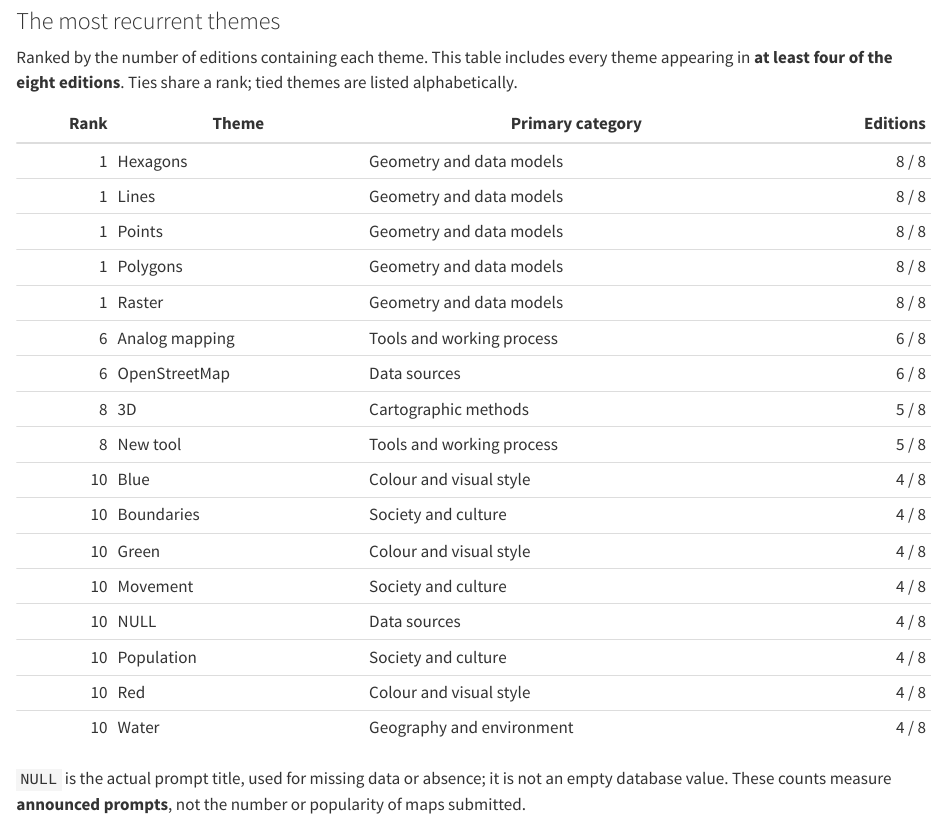
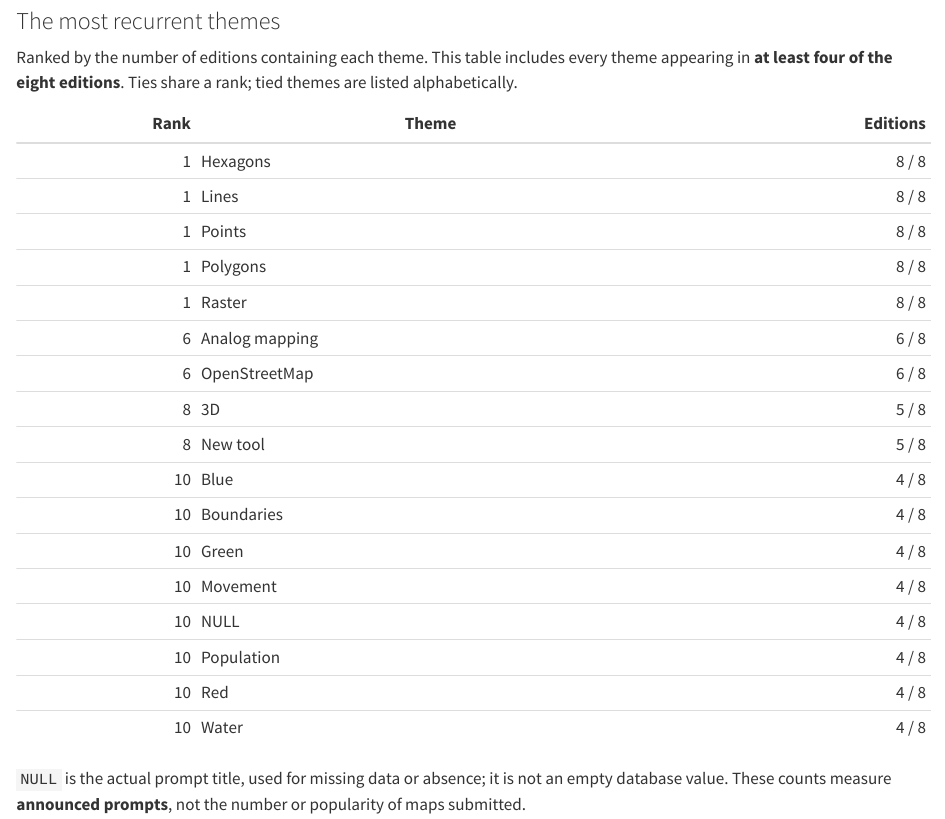
Before and after one commit to tungufoss/maps, a Quarto document (challenge.qmd): the page in a window 1100 px wide, from 860 px down. Rendered offline with R 4.5, knitr and Pandoc in place of Quarto, with nearby package versions.

Commit message:
Keep the ranked theme table readable on mobile

```diff
--- a/challenge.qmd
+++ b/challenge.qmd
@@ -32,25 +32,25 @@ The recurring prompts also make room for changing how a map is made. **Analog ma
 Ranked by the number of editions containing each theme. This table includes every theme appearing in **at least four of the eight editions**. Ties share a rank; tied themes are listed alphabetically.
 
 ::: {.table-responsive}
-| Rank | Theme | Primary category | Editions |
-|---:|---|---|---:|
-| 1 | Hexagons | Geometry and data models | 8 / 8 |
-| 1 | Lines | Geometry and data models | 8 / 8 |
-| 1 | Points | Geometry and data models | 8 / 8 |
-| 1 | Polygons | Geometry and data models | 8 / 8 |
-| 1 | Raster | Geometry and data models | 8 / 8 |
-| 6 | Analog mapping | Tools and working process | 6 / 8 |
-| 6 | OpenStreetMap | Data sources | 6 / 8 |
-| 8 | 3D | Cartographic methods | 5 / 8 |
-| 8 | New tool | Tools and working process | 5 / 8 |
-| 10 | Blue | Colour and visual style | 4 / 8 |
-| 10 | Boundaries | Society and culture | 4 / 8 |
-| 10 | Green | Colour and visual style | 4 / 8 |
-| 10 | Movement | Society and culture | 4 / 8 |
-| 10 | NULL | Data sources | 4 / 8 |
-| 10 | Population | Society and culture | 4 / 8 |
-| 10 | Red | Colour and visual style | 4 / 8 |
-| 10 | Water | Geography and environment | 4 / 8 |
+| Rank | Theme | Editions |
+|---:|---|---:|
+| 1 | Hexagons | 8 / 8 |
+| 1 | Lines | 8 / 8 |
+| 1 | Points | 8 / 8 |
+| 1 | Polygons | 8 / 8 |
+| 1 | Raster | 8 / 8 |
+| 6 | Analog mapping | 6 / 8 |
+| 6 | OpenStreetMap | 6 / 8 |
+| 8 | 3D | 5 / 8 |
+| 8 | New tool | 5 / 8 |
+| 10 | Blue | 4 / 8 |
+| 10 | Boundaries | 4 / 8 |
+| 10 | Green | 4 / 8 |
+| 10 | Movement | 4 / 8 |
+| 10 | NULL | 4 / 8 |
+| 10 | Population | 4 / 8 |
+| 10 | Red | 4 / 8 |
+| 10 | Water | 4 / 8 |
 :::
 
 `NULL` is the actual prompt title, used for missing data or absence; it is not an empty database value. These counts measure **announced prompts**, not the number or popularity of maps submitted.
```
